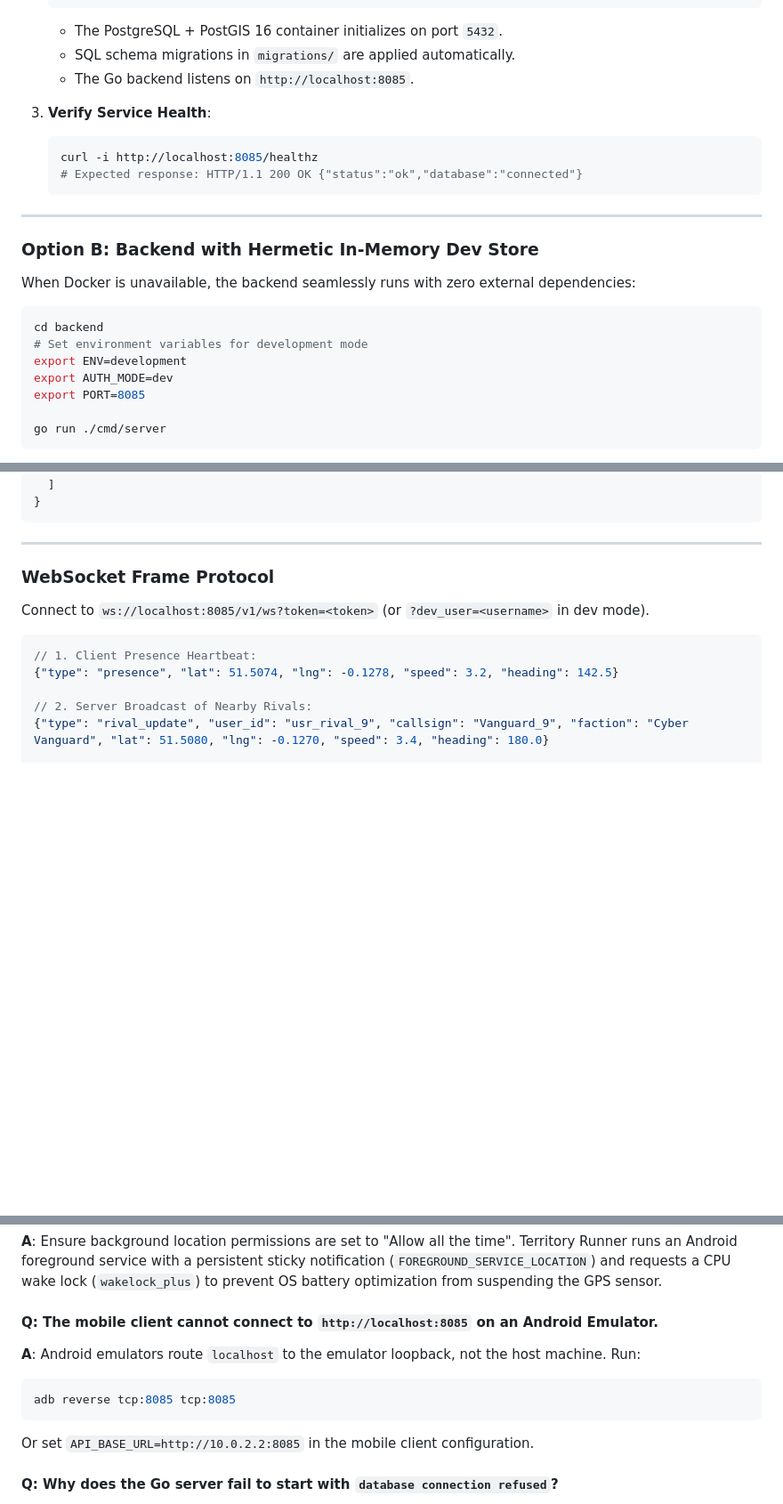
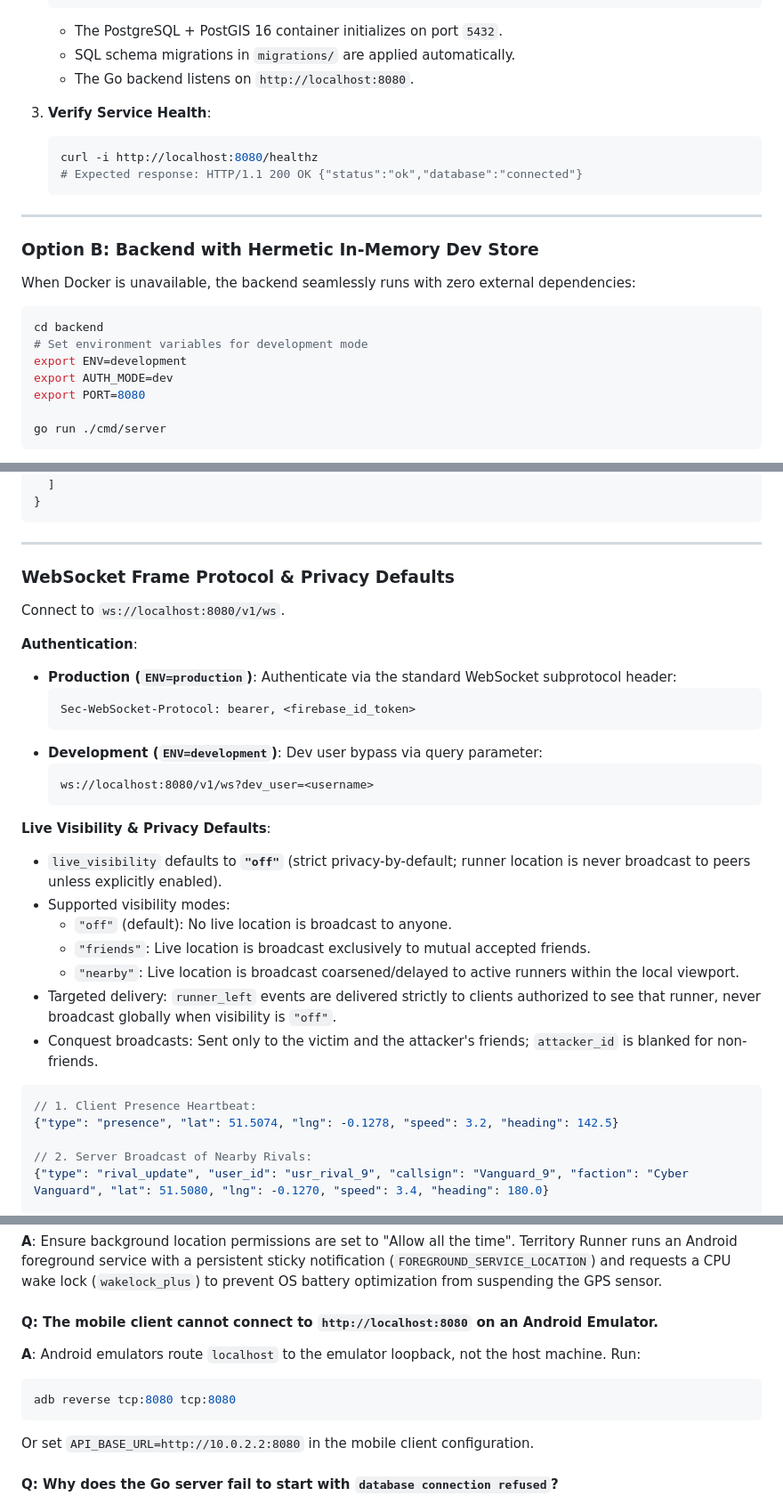
Before and after one commit to Ayush-00-hui/Territory-Runner-Game, a Markdown page: README.md, 3 parts joined by grey strips. Shown at 89% size. Rendered like a GitHub page; blank space fills up the shorter version.

Commit message:
docs: standardize port 8080, document ws auth and visibility defaults, refresh verification record

````diff
--- a/README.md
+++ b/README.md
@@ -402,11 +402,11 @@ This matrix documents actual tested reality versus theoretical claims:
    ```
    * The PostgreSQL + PostGIS 16 container initializes on port `5432`.
    * SQL schema migrations in `migrations/` are applied automatically.
-   * The Go backend listens on `http://localhost:8085`.
+   * The Go backend listens on `http://localhost:8080`.
 
 3. **Verify Service Health**:
    ```bash
-   curl -i http://localhost:8085/healthz
+   curl -i http://localhost:8080/healthz
    # Expected response: HTTP/1.1 200 OK {"status":"ok","database":"connected"}
    ```
 
@@ -421,7 +421,7 @@ cd backend
 # Set environment variables for development mode
 export ENV=development
 export AUTH_MODE=dev
-export PORT=8085
+export PORT=8080
 
 go run ./cmd/server
 ```
@@ -577,9 +577,28 @@ Authorization: Bearer eyJhbGciOiJSUzI1Ni...
 
 ---
 
-### WebSocket Frame Protocol
+### WebSocket Frame Protocol & Privacy Defaults
 
-Connect to `ws://localhost:8085/v1/ws?token=<token>` (or `?dev_user=<username>` in dev mode).
+Connect to `ws://localhost:8080/v1/ws`.
+
+**Authentication**:
+- **Production (`ENV=production`)**: Authenticate via the standard WebSocket subprotocol header:
+  ```http
+  Sec-WebSocket-Protocol: bearer, <firebase_id_token>
+  ```
+- **Development (`ENV=development`)**: Dev user bypass via query parameter:
+  ```
+  ws://localhost:8080/v1/ws?dev_user=<username>
+  ```
+
+**Live Visibility & Privacy Defaults**:
+- `live_visibility` defaults to **`"off"`** (strict privacy-by-default; runner location is never broadcast to peers unless explicitly enabled).
+- Supported visibility modes:
+  - `"off"` (default): No live location is broadcast to anyone.
+  - `"friends"`: Live location is broadcast exclusively to mutual accepted friends.
+  - `"nearby"`: Live location is broadcast coarsened/delayed to active runners within the local viewport.
+- Targeted delivery: `runner_left` events are delivered strictly to clients authorized to see that runner, never broadcast globally when visibility is `"off"`.
+- Conquest broadcasts: Sent only to the victim and the attacker's friends; `attacker_id` is blanked for non-friends.
 
 ```json
 // 1. Client Presence Heartbeat:
@@ -858,12 +877,12 @@ For deep academic and architectural defense, see the comprehensive [🎓 Viva Ex
 #### Q: GPS tracking stops or drops points when I turn off the phone screen.
 **A**: Ensure background location permissions are set to "Allow all the time". Territory Runner runs an Android foreground service with a persistent sticky notification (`FOREGROUND_SERVICE_LOCATION`) and requests a CPU wake lock (`wakelock_plus`) to prevent OS battery optimization from suspending the GPS sensor.
 
-#### Q: The mobile client cannot connect to `http://localhost:8085` on an Android Emulator.
+#### Q: The mobile client cannot connect to `http://localhost:8080` on an Android Emulator.
 **A**: Android emulators route `localhost` to the emulator loopback, not the host machine. Run:
 ```bash
-adb reverse tcp:8085 tcp:8085
+adb reverse tcp:8080 tcp:8080
 ```
-Or set `API_BASE_URL=http://10.0.2.2:8085` in the mobile client configuration.
+Or set `API_BASE_URL=http://10.0.2.2:8080` in the mobile client configuration.
 
 #### Q: Why does the Go server fail to start with `database connection refused`?
 **A**: Ensure PostgreSQL with PostGIS is running (`docker compose up -d`). If developing without PostgreSQL, start the server with `ENV=development` and omit `DATABASE_URL`; it will automatically fall back to the hermetic in-memory store.
````
Also changed, not shown: other parts of README.md (+5 -5 lines), docs/VERIFICATION.md (+91 -0 lines).
